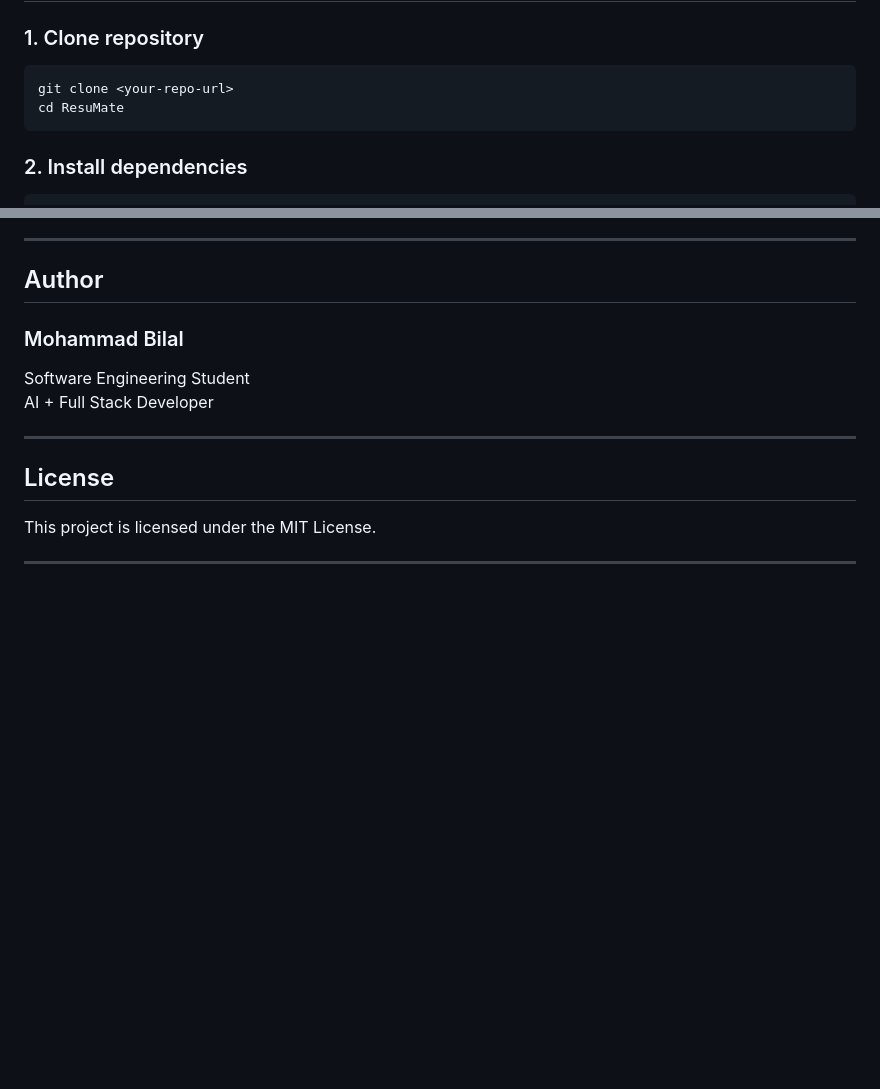
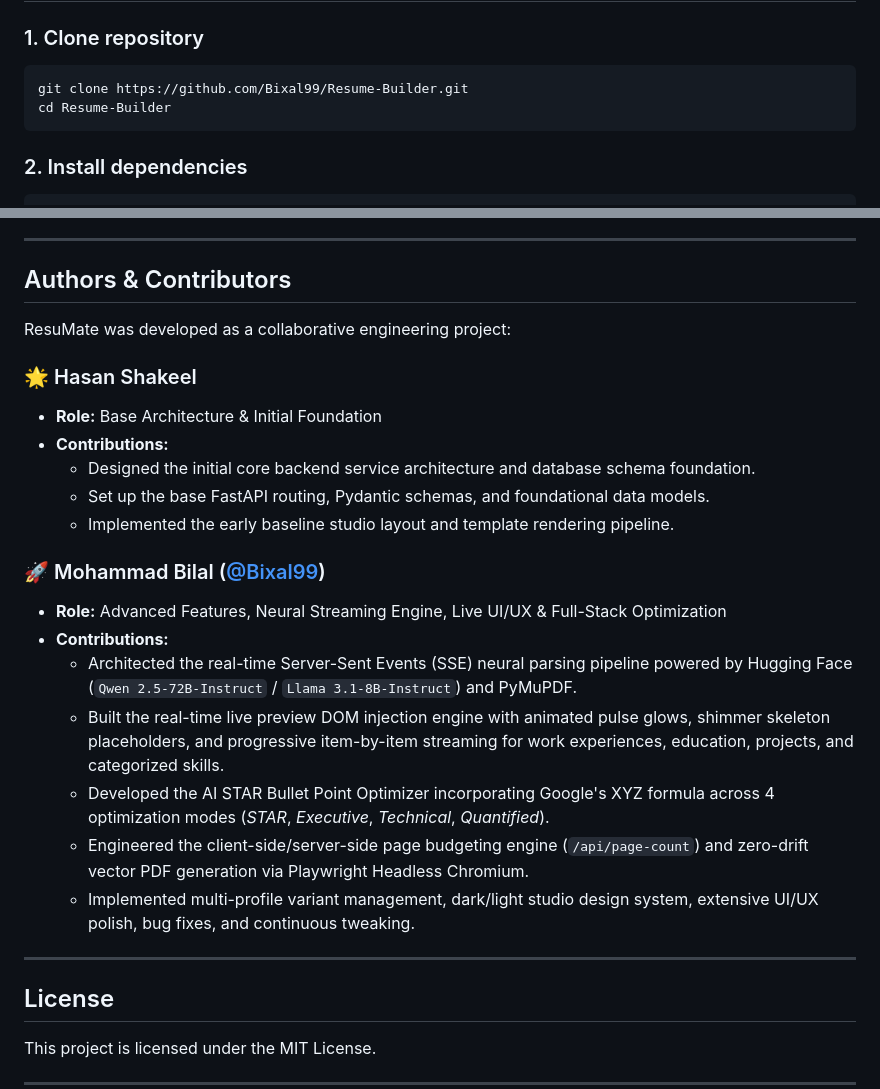
Before and after one commit to Bixal99/Resume-Builder, a Markdown page: README.md, 2 parts joined by grey strips. Drawn GitHub-style; blank space fills up the shorter version.

Commit message:
docs: update repository URL and expand author contribution section in README

````diff
--- a/README.md
+++ b/README.md
@@ -322,8 +322,8 @@ ResuMate/
 ### 1. Clone repository
 
 ```bash
-git clone <your-repo-url>
-cd ResuMate
+git clone https://github.com/Bixal99/Resume-Builder.git
+cd Resume-Builder
 ```
 
 ### 2. Install dependencies
@@ -399,12 +399,25 @@ Then open [http://localhost:8000](http://localhost:8000).
 
 ---
 
-## Author
+## Authors & Contributors
 
-### Mohammad Bilal
+ResuMate was developed as a collaborative engineering project:
 
-Software Engineering Student
-AI + Full Stack Developer
+### 🌟 Hasan Shakeel
+- **Role:** Base Architecture & Initial Foundation
+- **Contributions:**
+  - Designed the initial core backend service architecture and database schema foundation.
+  - Set up the base FastAPI routing, Pydantic schemas, and foundational data models.
+  - Implemented the early baseline studio layout and template rendering pipeline.
+
+### 🚀 Mohammad Bilal ([@Bixal99](https://github.com/Bixal99))
+- **Role:** Advanced Features, Neural Streaming Engine, Live UI/UX & Full-Stack Optimization
+- **Contributions:**
+  - Architected the real-time Server-Sent Events (SSE) neural parsing pipeline powered by Hugging Face (`Qwen 2.5-72B-Instruct` / `Llama 3.1-8B-Instruct`) and PyMuPDF.
+  - Built the real-time live preview DOM injection engine with animated pulse glows, shimmer skeleton placeholders, and progressive item-by-item streaming for work experiences, education, projects, and categorized skills.
+  - Developed the AI STAR Bullet Point Optimizer incorporating Google's XYZ formula across 4 optimization modes (*STAR*, *Executive*, *Technical*, *Quantified*).
+  - Engineered the client-side/server-side page budgeting engine (`/api/page-count`) and zero-drift vector PDF generation via Playwright Headless Chromium.
+  - Implemented multi-profile variant management, dark/light studio design system, extensive UI/UX polish, bug fixes, and continuous tweaking.
 
 ---
 
````
